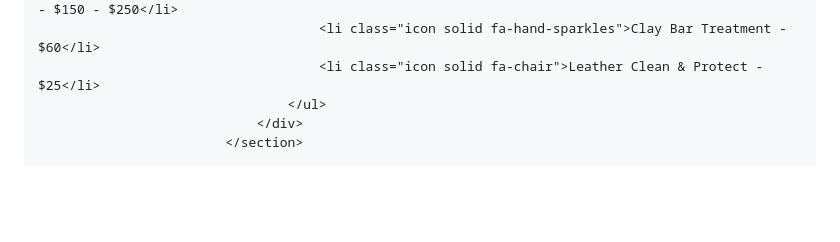
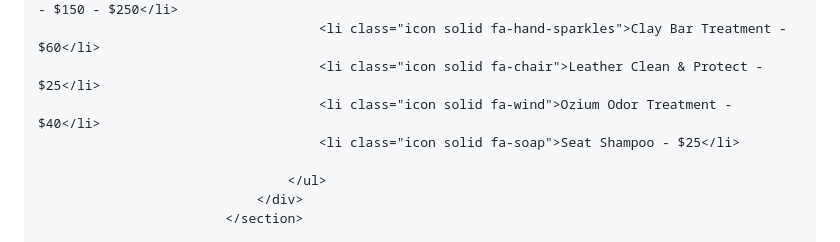
Before and after one commit to John-Thomas33/keoweemobiledetailing, a Markdown page: README.md, the part around the change. Drawn GitHub-style; blank space fills up the shorter version.

```diff
--- a/README.md
+++ b/README.md
@@ -69,6 +69,9 @@
 										<li class="icon solid fa-star">Basic Clean + Full Wax/Ceramic - $150 - $250</li>
 										<li class="icon solid fa-hand-sparkles">Clay Bar Treatment - $60</li>
 										<li class="icon solid fa-chair">Leather Clean & Protect - $25</li>
+										<li class="icon solid fa-wind">Ozium Odor Treatment - $40</li>
+										<li class="icon solid fa-soap">Seat Shampoo - $25</li>
+
 									</ul>
 								</div>
 							</section>
```
